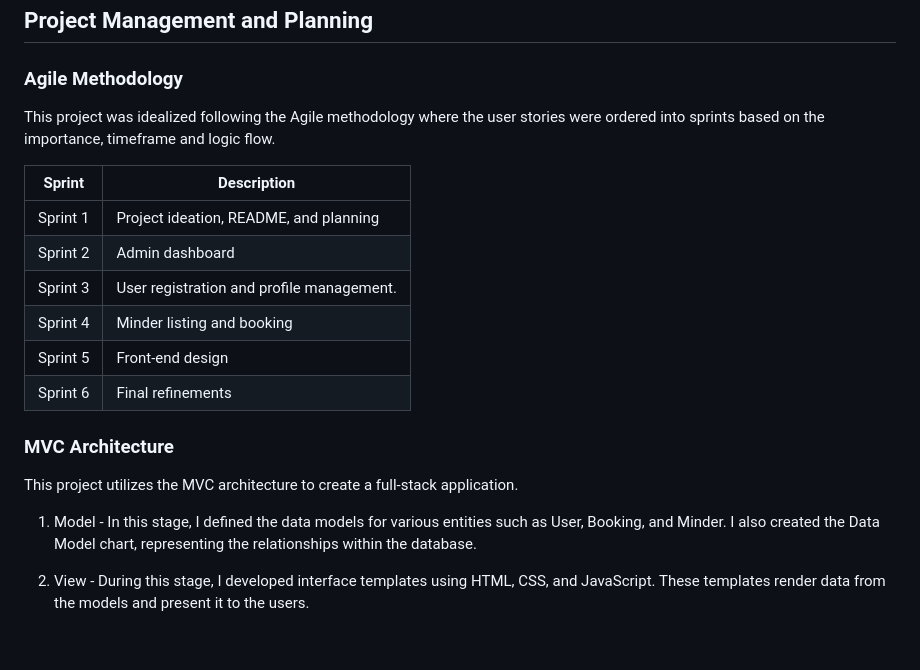
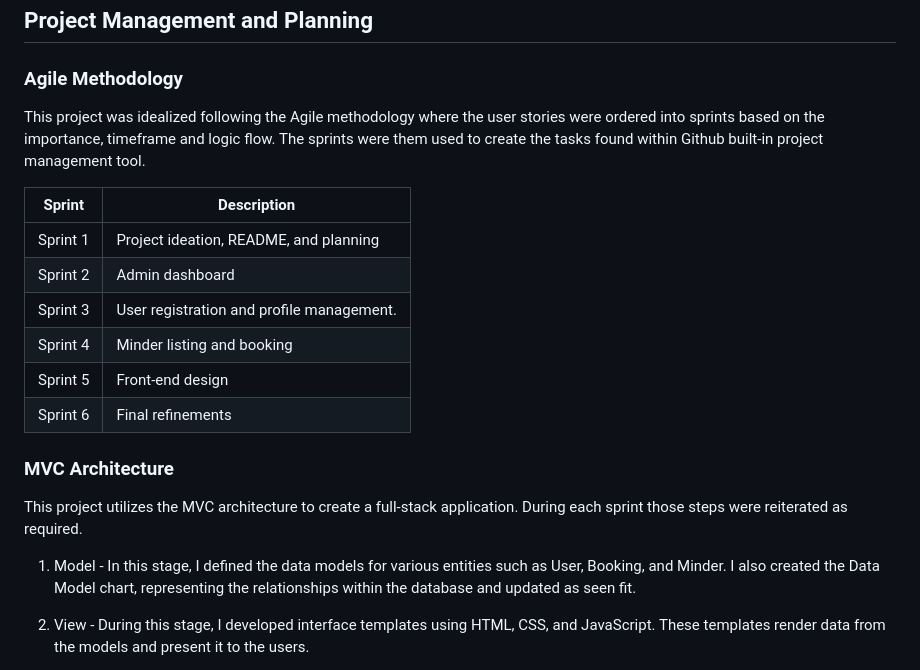
Before and after one commit to luciotorelli/minding-paws, a Markdown page: README.md, the part around the change. Rendered like a GitHub page; blank space fills up the shorter version.

Commit message:
Update README - Project Management

```diff
--- a/README.md
+++ b/README.md
@@ -65,7 +65,7 @@ Minding Paws is a Django application designed to connect pet owners with pet min
 
 ### Agile Methodology
 
-This project was idealized following the Agile methodology where the user stories were ordered into sprints based on the importance, timeframe and logic flow.
+This project was idealized following the Agile methodology where the user stories were ordered into sprints based on the importance, timeframe and logic flow. The sprints were them used to create the tasks found within Github built-in project management tool.
 
 | Sprint | Description                                      |
 |--------|--------------------------------------------------|
@@ -78,9 +78,9 @@ This project was idealized following the Agile methodology where the user storie
 
 
 ### MVC Architecture
-This project utilizes the MVC architecture to create a full-stack application.
+This project utilizes the MVC architecture to create a full-stack application. During each sprint those steps were reiterated as required.
 
-1. Model - In this stage, I defined the data models for various entities such as User, Booking, and Minder. I also created the Data Model chart, representing the relationships within the database.
+1. Model - In this stage, I defined the data models for various entities such as User, Booking, and Minder. I also created the Data Model chart, representing the relationships within the database and updated as seen fit.
 
 2. View - During this stage, I developed interface templates using HTML, CSS, and JavaScript. These templates render data from the models and present it to the users.
 
```
